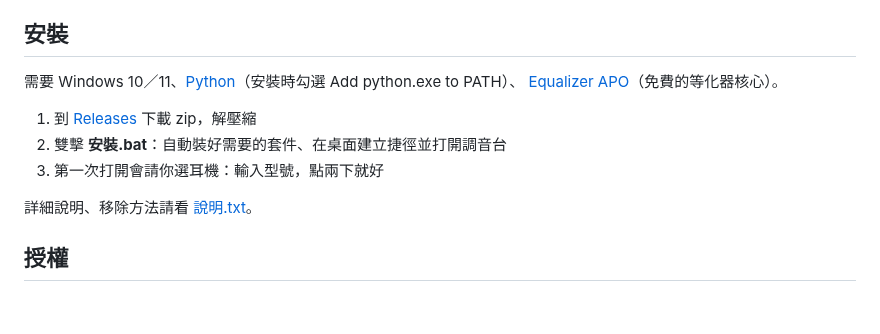
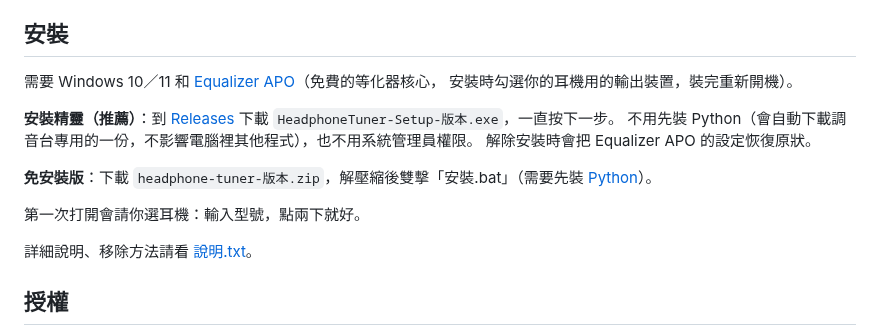
Before and after one commit to Benjaminwz/headphone-tuner, a Markdown page: README.md, the part around the change. Rendered like a GitHub page; blank space fills up the shorter version.

Commit message:
v1.1.0：安裝精靈、圖示、解除安裝自動還原
- 新增 Windows 安裝精靈（Inno Setup）：自帶 Python、不用管理員權限，一直按下一步就好
- 解除安裝時自動把 Equalizer APO 的設定恢復原狀
- 新的調音台圖示（視窗、工作列、捷徑）

Co-Authored-By: Claude Opus 5.5 <noreply@anthropic.com>

```diff
--- a/README.md
+++ b/README.md
@@ -16,12 +16,16 @@
 
 ## 安裝
 
-需要 Windows 10／11、[Python](https://www.python.org/downloads/)（安裝時勾選 Add python.exe to PATH）、
-[Equalizer APO](https://sourceforge.net/projects/equalizerapo/)（免費的等化器核心）。
+需要 Windows 10／11 和 [Equalizer APO](https://sourceforge.net/projects/equalizerapo/)（免費的等化器核心，
+安裝時勾選你的耳機用的輸出裝置，裝完重新開機）。
 
-1. 到 [Releases](../../releases) 下載 zip，解壓縮
-2. 雙擊 **安裝.bat**：自動裝好需要的套件、在桌面建立捷徑並打開調音台
-3. 第一次打開會請你選耳機：輸入型號，點兩下就好
+**安裝精靈（推薦）**：到 [Releases](../../releases) 下載 `HeadphoneTuner-Setup-版本.exe`，一直按下一步。
+不用先裝 Python（會自動下載調音台專用的一份，不影響電腦裡其他程式），也不用系統管理員權限。
+解除安裝時會把 Equalizer APO 的設定恢復原狀。
+
+**免安裝版**：下載 `headphone-tuner-版本.zip`，解壓縮後雙擊「安裝.bat」（需要先裝 [Python](https://www.python.org/downloads/)）。
+
+第一次打開會請你選耳機：輸入型號，點兩下就好。
 
 詳細說明、移除方法請看 [說明.txt](說明.txt)。
 
```
Also changed, not shown: installer/tuner.png (added), 9 other files.
